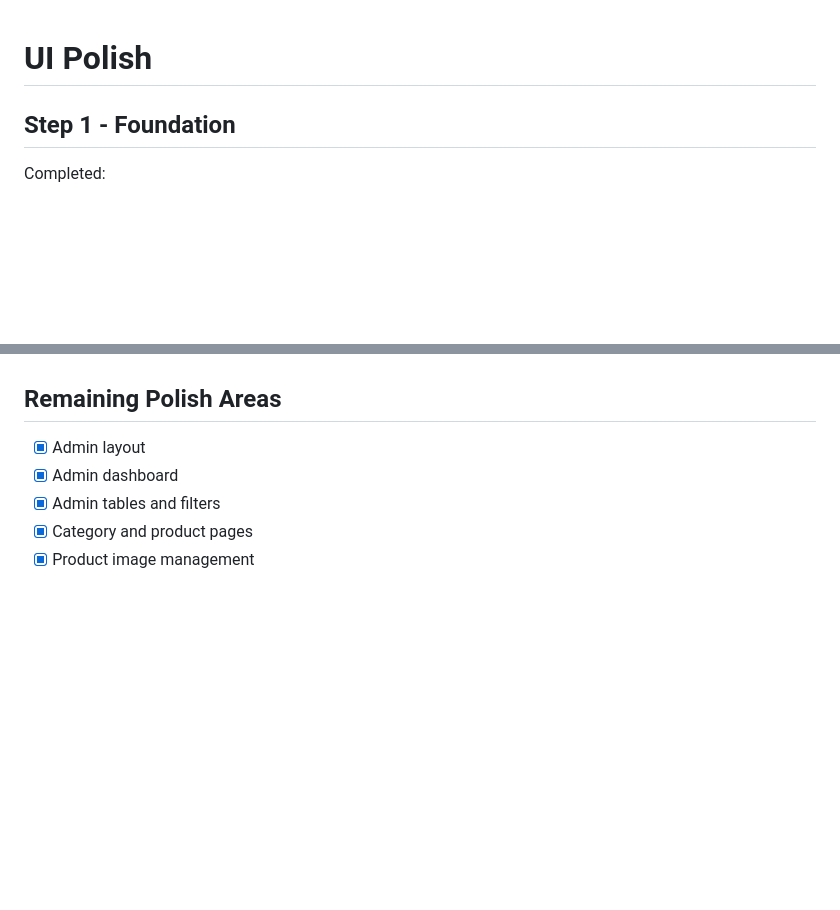
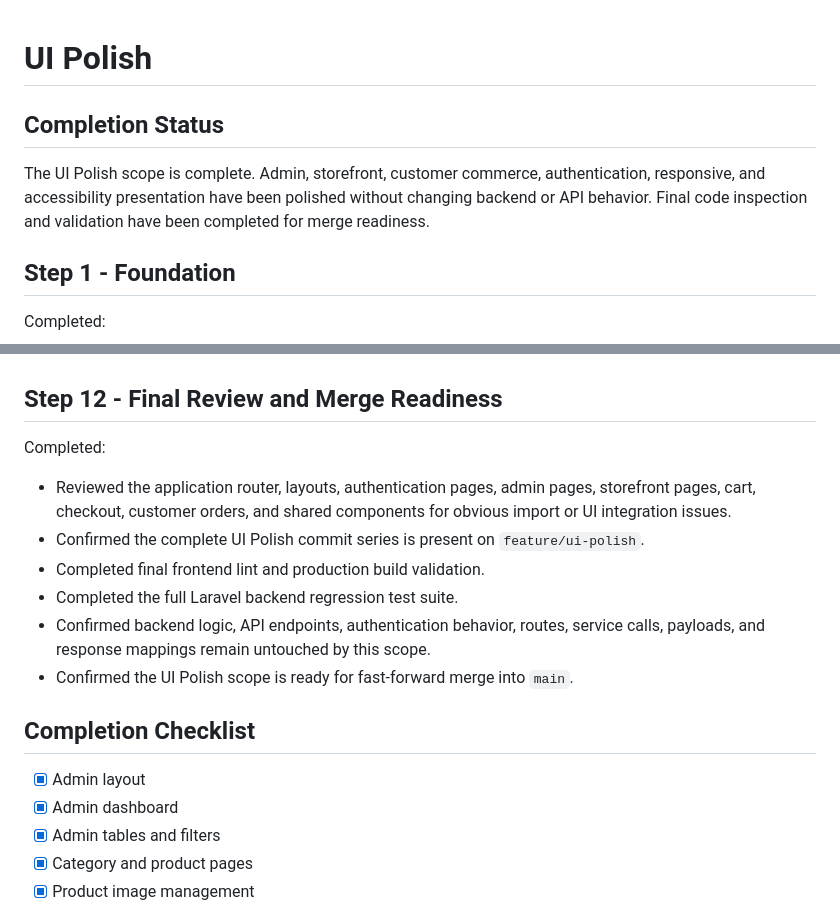
Before and after one commit to farhanrahmananik/ecommerce-platform-laravel-react, a Markdown page: docs/ui-polish/ui-polish-checklist.md, 2 parts joined by grey strips. GitHub-like rendering; blank space fills up the shorter version.

Commit message:
docs: finalize UI polish checklist

```diff
--- a/docs/ui-polish/ui-polish-checklist.md
+++ b/docs/ui-polish/ui-polish-checklist.md
@@ -1,4 +1,8 @@
 # UI Polish
+
+## Completion Status
+
+The UI Polish scope is complete. Admin, storefront, customer commerce, authentication, responsive, and accessibility presentation have been polished without changing backend or API behavior. Final code inspection and validation have been completed for merge readiness.
 
 ## Step 1 - Foundation
 
@@ -125,7 +129,18 @@ Completed:
 - Preserved all authentication, validation, loading, error, redirect, route, and API behavior.
 - Kept backend, service calls, request payloads, response mappings, and authentication logic untouched.
 
-## Remaining Polish Areas
+## Step 12 - Final Review and Merge Readiness
+
+Completed:
+
+- Reviewed the application router, layouts, authentication pages, admin pages, storefront pages, cart, checkout, customer orders, and shared components for obvious import or UI integration issues.
+- Confirmed the complete UI Polish commit series is present on `feature/ui-polish`.
+- Completed final frontend lint and production build validation.
+- Completed the full Laravel backend regression test suite.
+- Confirmed backend logic, API endpoints, authentication behavior, routes, service calls, payloads, and response mappings remain untouched by this scope.
+- Confirmed the UI Polish scope is ready for fast-forward merge into `main`.
+
+## Completion Checklist
 
 - [x] Admin layout
 - [x] Admin dashboard
```
Also changed, not shown: other parts of docs/ui-polish/ui-polish-checklist.md (+1 -1 lines).
